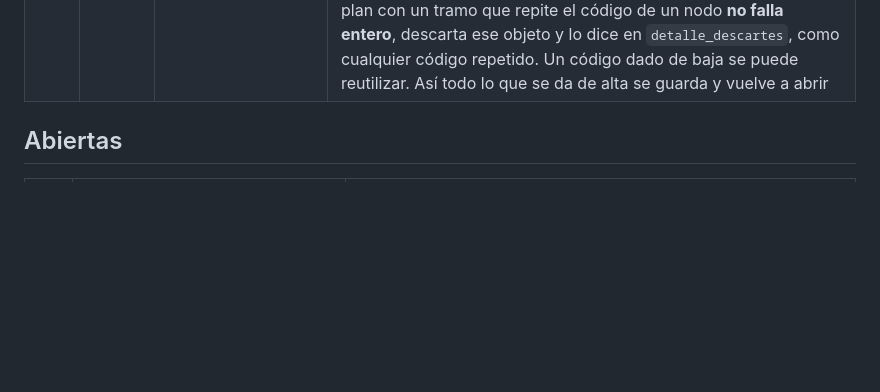
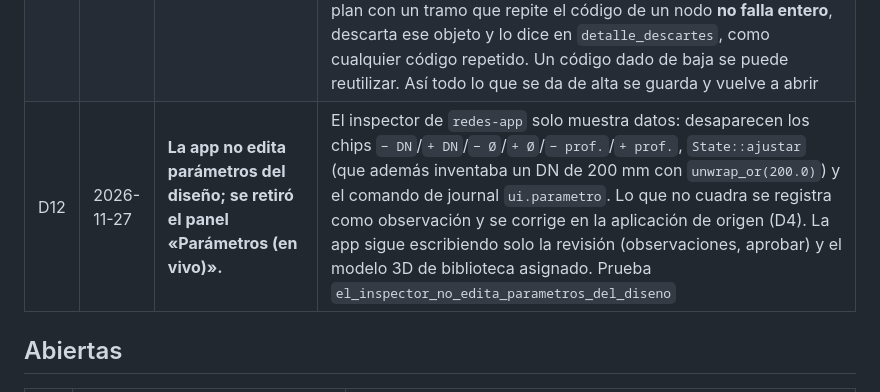
Before and after one commit to Mamut1195/redes, a Markdown page: docs/22-decisiones.md, the part around the change. Rendered like a GitHub page; blank space fills up the shorter version.

```diff
--- a/docs/22-decisiones.md
+++ b/docs/22-decisiones.md
@@ -15,6 +15,7 @@ se cambia aquí y en el mismo commit que el código.
 | D9 | 2026-11-25 | **Reimportar sustituye el diseño y traslada la revisión por código; un aprobado cuyo diseño cambió vuelve a pendiente.** (F13-06, ING-10) | `redes importar reimportar` (`redes_core::reimportar`) importa la entrega (plan o DXF de Redes) en un proyecto aparte con el CRS y el terreno del actual y la compara con `proyecto diff` (cotas 0,001 m, planta `--tolerancia-pos` 0,01 m). Sin cambios de diseño: estado y observaciones se conservan. Con cambios: las observaciones se conservan siempre; un **aprobado** vuelve a **pendiente** (se aprobó otra cosa), un observado sigue observado. No se añade ninguna observación automática: la app no escribe en nombre del revisor; el motivo va en el sobre (`cambiados[].cambios`, `reiniciados`) y en el journal (`importar.reimportar <archivo>: … reiniciados N [códigos]`). Un cambio solo de procedencia (`datos.X.fuente`) se informa y no reinicia. Altas: pendientes. Bajas: salen del modelo; si tenían revisión (aprobado, observado u observaciones) fallan con `E_STATE_BAJAS_CON_REVISION` salvo `--aceptar-bajas`, y el sobre las trae completas. Un proyecto aprobado pasa a `en_revision` si cambió el diseño. Se conservan journal, entorno, biblioteca, reglas y el modelo 3D asignado con sus datos `modelo:<id>`. `--dry-run` hace lo mismo en memoria. Un único `commit` sube la revisión del proyecto |
 | D10 | 2026-11-25 | **Antes de v1 solo se abre la versión vigente del formato; sin migraciones.** (F15-01) | No hay nada en producción: no se mantiene compatibilidad con `.redes` anteriores. `project_io::load` lee primero `schema` y acepta solo `redes.project/{SCHEMA_VERSION}` (hoy `/3`); cualquier otra (anterior, futura, ajena o ausente) falla con `E_PROJ_SCHEMA` (código 4), diciendo qué versión trae, cuál abre la app y que el `.redes` se regenera reimportando la entrega (`redes proyecto nuevo` + `redes importar plan\|dxf`). `E_PROJ_SCHEMA_TOO_NEW` desaparece (fundido). Se retira la corrección al abrir `cota_clave`→`cota_solera`. El plan solo entra como `redes.plan/1`; otra versión de `redes.plan/*` → `E_FMT_VERSION` (código 7); un `schema` que no es de plan, `E_FMT_UNSUPPORTED`. Los `.redes` versionados (`demo/`, `docs/demo/`) se regeneran con `redes proyecto …` al subir el esquema. **Las migraciones (`migrar_vN→vN+1`, sobre `serde_json::Value`) empiezan cuando el formato se congele en v1**, y desde entonces cada subida de versión trae la suya y un fixture de la anterior |
 | D11 | 2026-11-25 | **Un único espacio de códigos para nodos y tramos vivos.** (F14-01) | La CLI direcciona los objetos por `--codigo` sin tipo, y `proyecto diff`, `redes acta` e `importar reimportar` emparejan por código; `project_io` ya exigía al abrir que ningún nodo y tramo vivos compartieran código. Por eso `Project::add_node`/`add_link` rechazan un código que ya use **cualquier** objeto vivo (nodo o tramo, sin distinguir mayúsculas) con `E_STATE_DUPLICATE_NAME` («… ya lo usa un nodo/tramo»), consultando el índice. Todas las altas (ingesta de plan y de DXF, reimportar, demos) pasan por ahí: un plan con un tramo que repite el código de un nodo **no falla entero**, descarta ese objeto y lo dice en `detalle_descartes`, como cualquier código repetido. Un código dado de baja se puede reutilizar. Así todo lo que se da de alta se guarda y vuelve a abrir |
+| D12 | 2026-11-27 | **La app no edita parámetros del diseño; se retiró el panel «Parámetros (en vivo)».** | El inspector de `redes-app` solo muestra datos: desaparecen los chips `− DN`/`+ DN`/`− Ø`/`+ Ø`/`− prof.`/`+ prof.`, `State::ajustar` (que además inventaba un DN de 200 mm con `unwrap_or(200.0)`) y el comando de journal `ui.parametro`. Lo que no cuadra se registra como observación y se corrige en la aplicación de origen (D4). La app sigue escribiendo solo la revisión (observaciones, aprobar) y el modelo 3D de biblioteca asignado. Prueba `el_inspector_no_edita_parametros_del_diseno` |
 
 ## Abiertas
 
```
Also changed, not shown: README.md (+3 -4 lines), docs/11-modos-inspeccion.md (+16 -16 lines), docs/img/inspector-solo-lectura.png (added), 2 other files.
